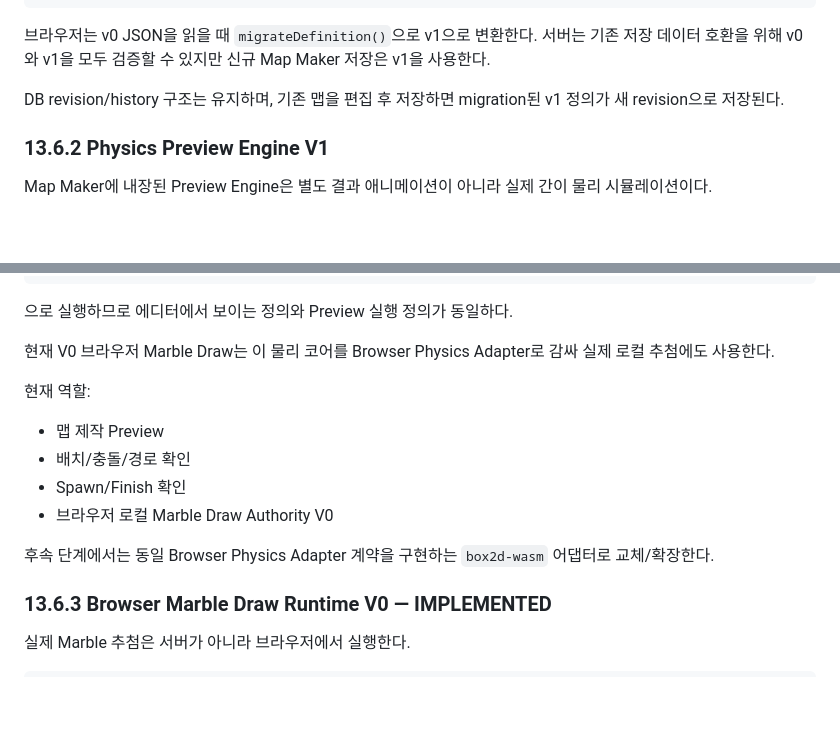
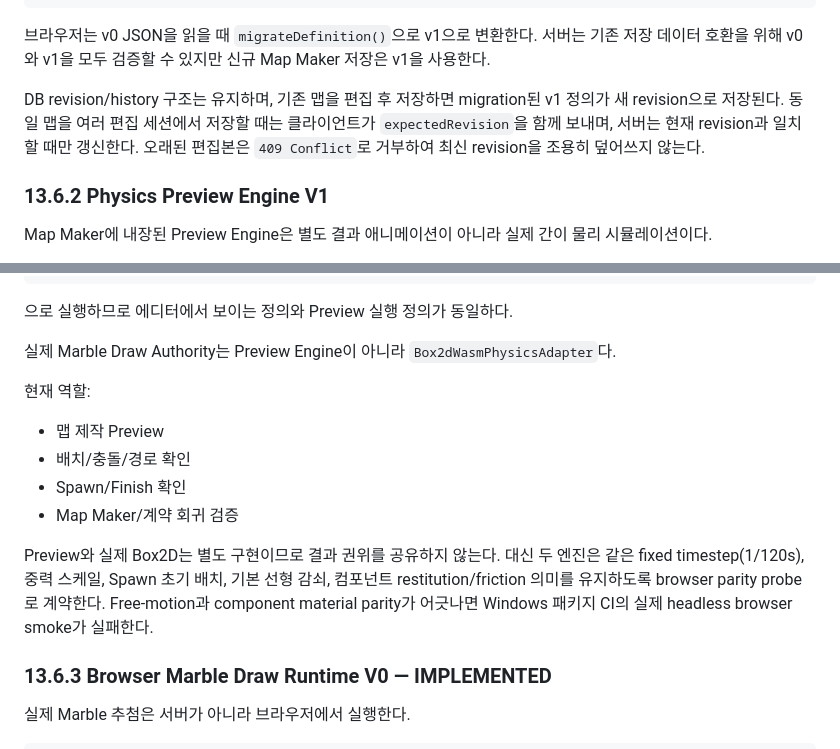
Before and after one commit to playCosmos/BroadcastingGamePlatform, a Markdown page: docs/tools/VIEWER_DRAW.md, 2 parts joined by grey strips. GitHub-like rendering; blank space fills up the shorter version.

Commit message:
docs: align map revision and physics parity contracts

```diff
--- a/docs/tools/VIEWER_DRAW.md
+++ b/docs/tools/VIEWER_DRAW.md
@@ -905,6 +905,7 @@ MachineMapDefinition
 브라우저는 v0 JSON을 읽을 때 `migrateDefinition()`으로 v1으로 변환한다. 서버는 기존 저장 데이터 호환을 위해 v0와 v1을 모두 검증할 수 있지만 신규 Map Maker 저장은 v1을 사용한다.
 
 DB revision/history 구조는 유지하며, 기존 맵을 편집 후 저장하면 migration된 v1 정의가 새 revision으로 저장된다.
+동일 맵을 여러 편집 세션에서 저장할 때는 클라이언트가 `expectedRevision`을 함께 보내며, 서버는 현재 revision과 일치할 때만 갱신한다. 오래된 편집본은 `409 Conflict`로 거부하여 최신 revision을 조용히 덮어쓰지 않는다.
 ### 13.6.2 Physics Preview Engine V1
 
 Map Maker에 내장된 Preview Engine은 별도 결과 애니메이션이 아니라 실제 간이 물리 시뮬레이션이다.
@@ -947,16 +948,16 @@ Preview Physics Engine
 
 으로 실행하므로 에디터에서 보이는 정의와 Preview 실행 정의가 동일하다.
 
-현재 V0 브라우저 Marble Draw는 이 물리 코어를 Browser Physics Adapter로 감싸 실제 로컬 추첨에도 사용한다.
+실제 Marble Draw Authority는 Preview Engine이 아니라 `Box2dWasmPhysicsAdapter`다.
 
 현재 역할:
 
 - 맵 제작 Preview
 - 배치/충돌/경로 확인
 - Spawn/Finish 확인
-- 브라우저 로컬 Marble Draw Authority V0
-
-후속 단계에서는 동일 Browser Physics Adapter 계약을 구현하는 `box2d-wasm` 어댑터로 교체/확장한다.
+- Map Maker/계약 회귀 검증
+
+Preview와 실제 Box2D는 별도 구현이므로 결과 권위를 공유하지 않는다. 대신 두 엔진은 같은 fixed timestep(1/120s), 중력 스케일, Spawn 초기 배치, 기본 선형 감쇠, 컴포넌트 restitution/friction 의미를 유지하도록 browser parity probe로 계약한다. Free-motion과 component material parity가 어긋나면 Windows 패키지 CI의 실제 headless browser smoke가 실패한다.
 
 
 ### 13.6.3 Browser Marble Draw Runtime V0 — IMPLEMENTED
```
